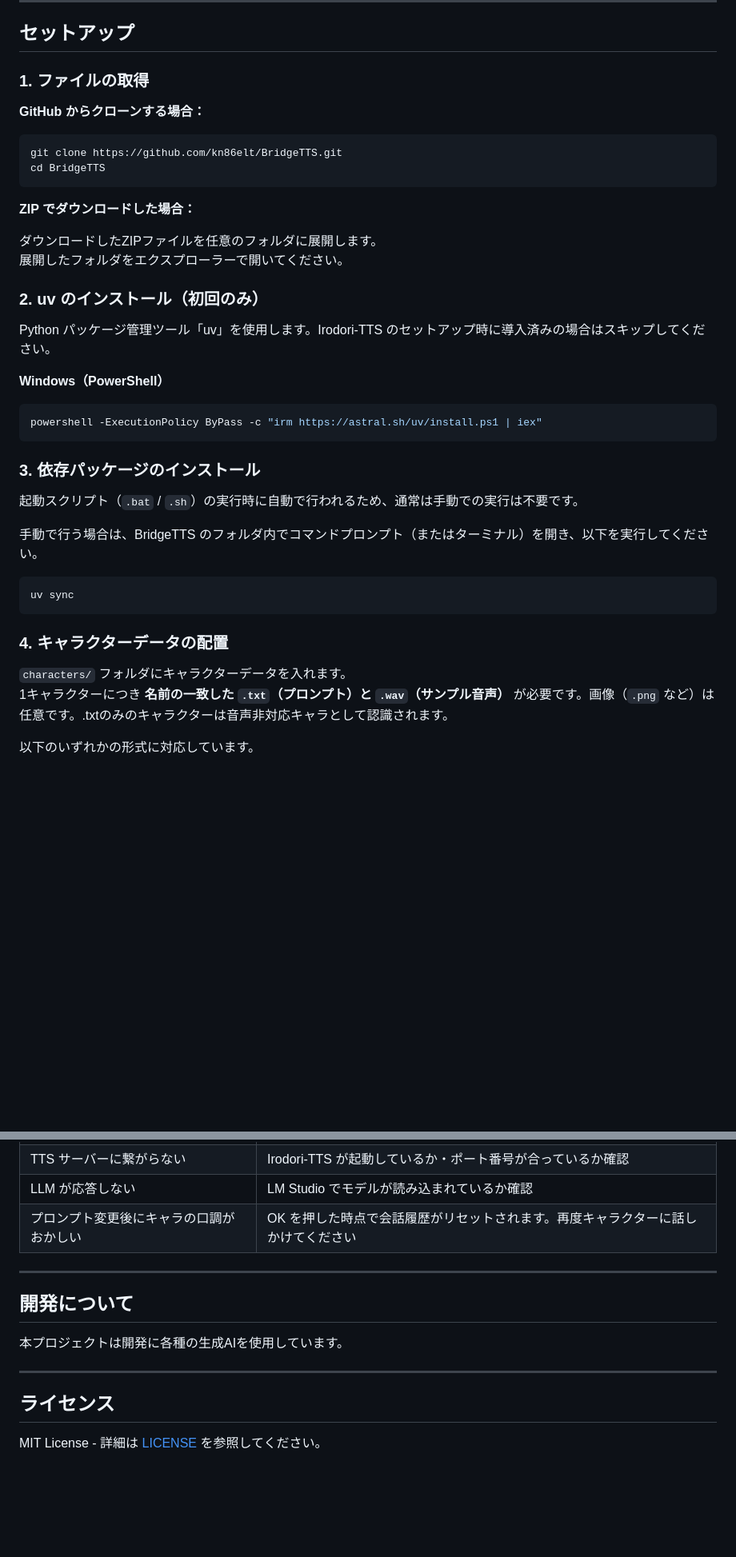
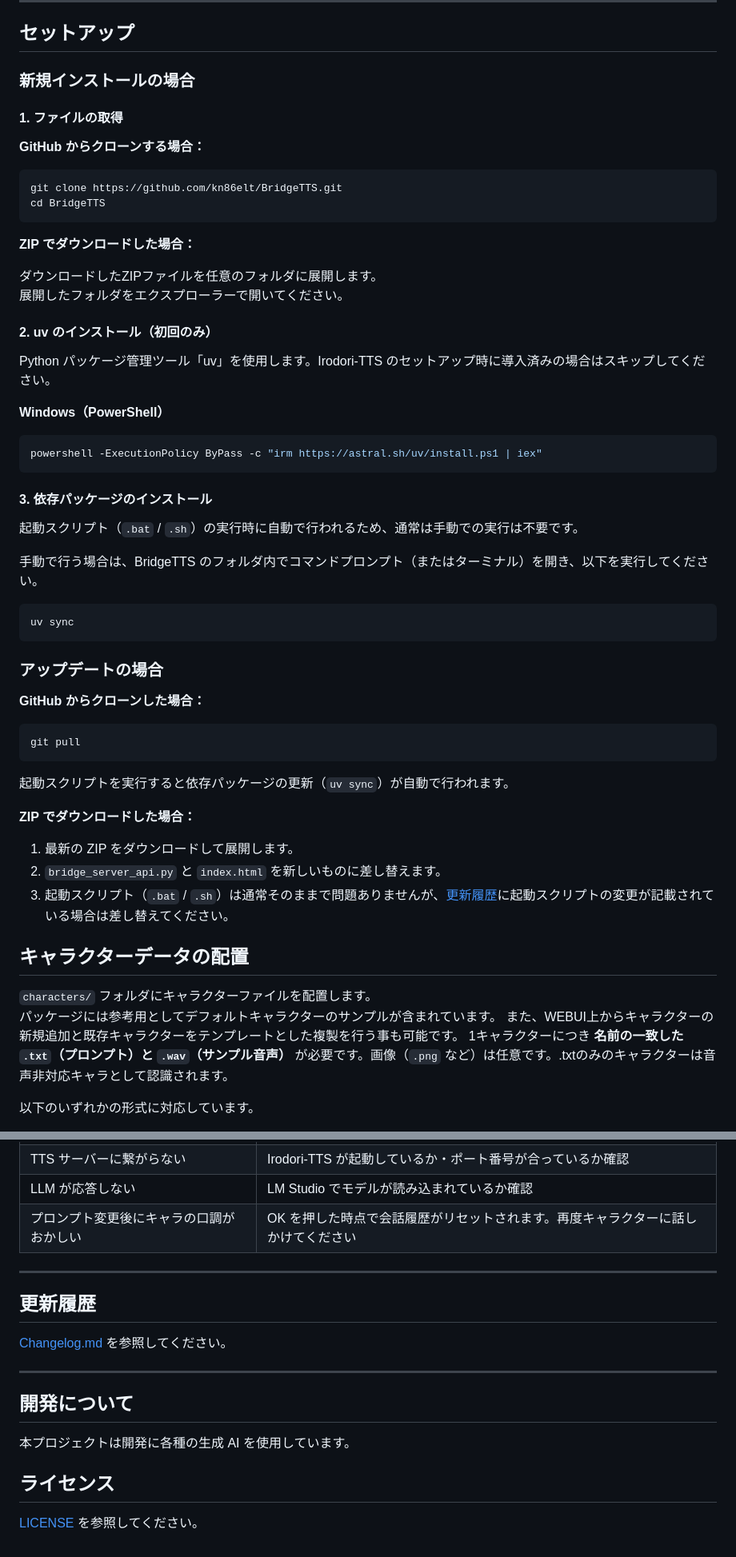
Before and after one commit to kn86elt/BridgeTTS, a Markdown page: README.md, 2 parts joined by grey strips. Shown at 80% size. GitHub-like rendering; blank space fills up the shorter version.

Commit message:
ドキュメントの整備

````diff
--- a/README.md
+++ b/README.md
@@ -56,7 +56,9 @@ uv run python gradio_app.py --server-name 0.0.0.0 --server-port 7860
 
 ## セットアップ
 
-### 1. ファイルの取得
+### 新規インストールの場合
+
+#### 1. ファイルの取得
 
 **GitHub からクローンする場合：**
 
@@ -70,7 +72,7 @@ cd BridgeTTS
 ダウンロードしたZIPファイルを任意のフォルダに展開します。
 展開したフォルダをエクスプローラーで開いてください。
 
-### 2. uv のインストール（初回のみ）
+#### 2. uv のインストール（初回のみ）
 
 Python パッケージ管理ツール「uv」を使用します。Irodori-TTS のセットアップ時に導入済みの場合はスキップしてください。
 
@@ -79,7 +81,7 @@ Python パッケージ管理ツール「uv」を使用します。Irodori-TTS
 powershell -ExecutionPolicy ByPass -c "irm https://astral.sh/uv/install.ps1 | iex"
 ```
 
-### 3. 依存パッケージのインストール
+#### 3. 依存パッケージのインストール
 
 起動スクリプト（`.bat` / `.sh`）の実行時に自動で行われるため、通常は手動での実行は不要です。
 
@@ -89,9 +91,28 @@ powershell -ExecutionPolicy ByPass -c "irm https://astral.sh/uv/install.ps1 | ie
 uv sync
 ```
 
-### 4. キャラクターデータの配置
+### アップデートの場合
 
-`characters/` フォルダにキャラクターデータを入れます。
+**GitHub からクローンした場合：**
+
+```bash
+git pull
+```
+
+起動スクリプトを実行すると依存パッケージの更新（`uv sync`）が自動で行われます。
+
+**ZIP でダウンロードした場合：**
+
+1. 最新の ZIP をダウンロードして展開します。
+2. `bridge_server_api.py` と `index.html` を新しいものに差し替えます。
+3. 起動スクリプト（`.bat` / `.sh`）は通常そのままで問題ありませんが、[更新履歴](Changelog.md)に起動スクリプトの変更が記載されている場合は差し替えてください。
+
+
+## キャラクターデータの配置
+
+`characters/` フォルダにキャラクターファイルを配置します。
+パッケージには参考用としてデフォルトキャラクターのサンプルが含まれています。
+また、WEBUI上からキャラクターの新規追加と既存キャラクターをテンプレートとした複製を行う事も可能です。
 1キャラクターにつき **名前の一致した `.txt`（プロンプト）と `.wav`（サンプル音声）** が必要です。画像（`.png` など）は任意です。.txtのみのキャラクターは音声非対応キャラとして認識されます。
 
 以下のいずれかの形式に対応しています。
@@ -269,14 +301,20 @@ set CHAR_DIR=C:\path\to\your-characters
 | LLM が応答しない | LM Studio でモデルが読み込まれているか確認 |
 | プロンプト変更後にキャラの口調がおかしい | OK を押した時点で会話履歴がリセットされます。再度キャラクターに話しかけてください |
 
+
+
+---
+
+## 更新履歴
+
+[Changelog.md](Changelog.md) を参照してください。
+
 ---
 
 ## 開発について
 
-本プロジェクトは開発に各種の生成AIを使用しています。
-
----
+本プロジェクトは開発に各種の生成 AI を使用しています。
 
 ## ライセンス
 
-MIT License - 詳細は [LICENSE](LICENSE) を参照してください。
+[LICENSE](LICENSE) を参照してください。
````
Also changed, not shown: other parts of README.md (+13 -2 lines), Changelog.md (+10 -0 lines).
